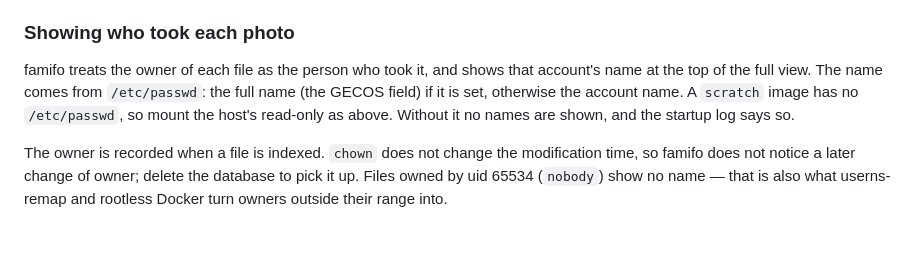
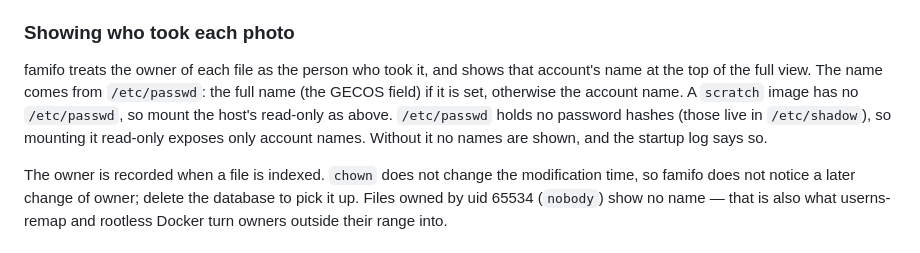
Before and after one commit to yendo/famifo-proto, a Markdown page: README.md, the part around the change. GitHub-like rendering.

Commit message:
docs: Note that /etc/passwd holds no password hashes

```diff
--- a/README.md
+++ b/README.md
@@ -271,8 +271,9 @@ buys nothing, since they come and go together.
 famifo treats the owner of each file as the person who took it, and shows that
 account's name at the top of the full view. The name comes from `/etc/passwd`: the
 full name (the GECOS field) if it is set, otherwise the account name. A `scratch`
-image has no `/etc/passwd`, so mount the host's read-only as above. Without it no
-names are shown, and the startup log says so.
+image has no `/etc/passwd`, so mount the host's read-only as above. `/etc/passwd` holds no
+password hashes (those live in `/etc/shadow`), so mounting it read-only exposes only
+account names. Without it no names are shown, and the startup log says so.
 
 The owner is recorded when a file is indexed. `chown` does not change the
 modification time, so famifo does not notice a later change of owner; delete the
```
